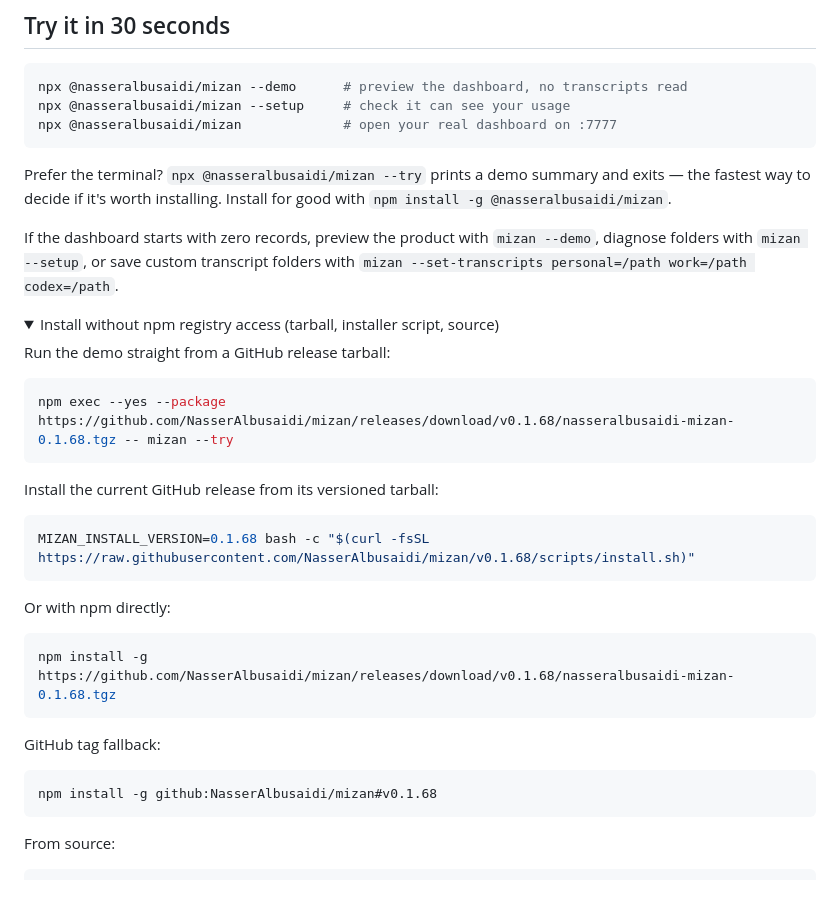
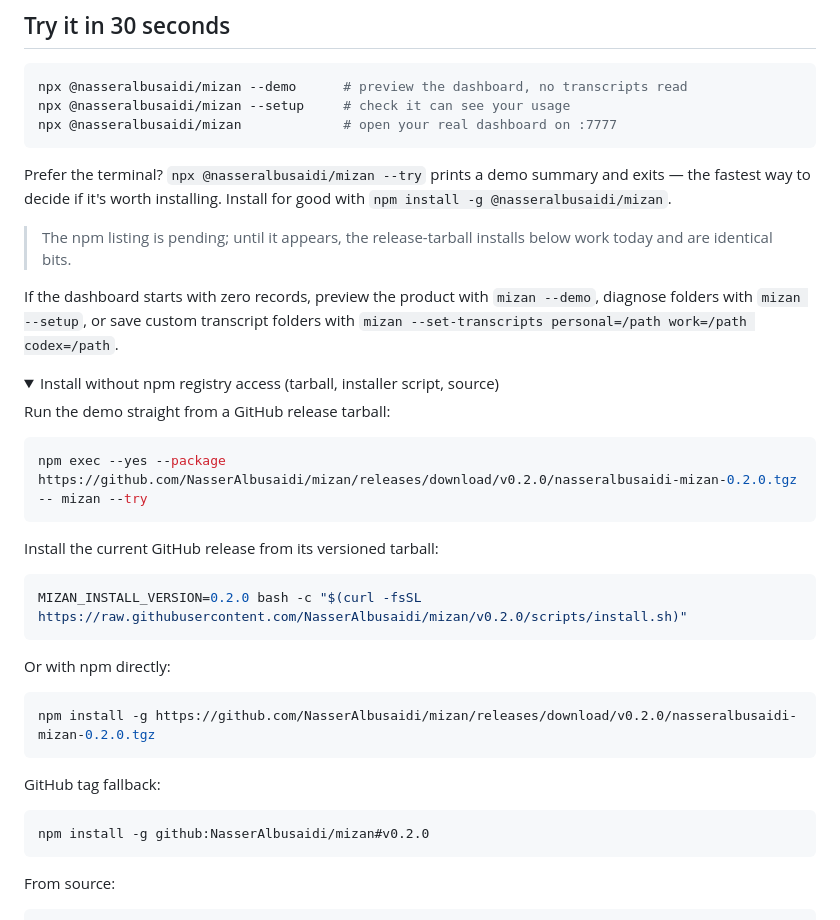
Before and after one commit to NasserAlbusaidi/mizan, a Markdown page: README.md, the part around the change. GitHub-like rendering; folded sections open; blank space fills up the shorter version.

Commit message:
docs: point fallback installs at v0.2.0, note pending npm listing

````diff
--- a/README.md
+++ b/README.md
@@ -62,6 +62,9 @@ Prefer the terminal? `npx @nasseralbusaidi/mizan --try` prints a demo summary
 and exits — the fastest way to decide if it's worth installing. Install for
 good with `npm install -g @nasseralbusaidi/mizan`.
 
+> The npm listing is pending; until it appears, the release-tarball installs
+> below work today and are identical bits.
+
 If the dashboard starts with zero records, preview the product with
 `mizan --demo`, diagnose folders with `mizan --setup`, or save custom transcript
 folders with `mizan --set-transcripts personal=/path work=/path codex=/path`.
@@ -72,25 +75,25 @@ folders with `mizan --set-transcripts personal=/path work=/path codex=/path`.
 Run the demo straight from a GitHub release tarball:
 
 ```bash
-npm exec --yes --package https://github.com/NasserAlbusaidi/mizan/releases/download/v0.1.68/nasseralbusaidi-mizan-0.1.68.tgz -- mizan --try
+npm exec --yes --package https://github.com/NasserAlbusaidi/mizan/releases/download/v0.2.0/nasseralbusaidi-mizan-0.2.0.tgz -- mizan --try
 ```
 
 Install the current GitHub release from its versioned tarball:
 
 ```bash
-MIZAN_INSTALL_VERSION=0.1.68 bash -c "$(curl -fsSL https://raw.githubusercontent.com/NasserAlbusaidi/mizan/v0.1.68/scripts/install.sh)"
+MIZAN_INSTALL_VERSION=0.2.0 bash -c "$(curl -fsSL https://raw.githubusercontent.com/NasserAlbusaidi/mizan/v0.2.0/scripts/install.sh)"
 ```
 
 Or with npm directly:
 
 ```bash
-npm install -g https://github.com/NasserAlbusaidi/mizan/releases/download/v0.1.68/nasseralbusaidi-mizan-0.1.68.tgz
+npm install -g https://github.com/NasserAlbusaidi/mizan/releases/download/v0.2.0/nasseralbusaidi-mizan-0.2.0.tgz
 ```
 
 GitHub tag fallback:
 
 ```bash
-npm install -g github:NasserAlbusaidi/mizan#v0.1.68
+npm install -g github:NasserAlbusaidi/mizan#v0.2.0
 ```
 
 From source:
````
